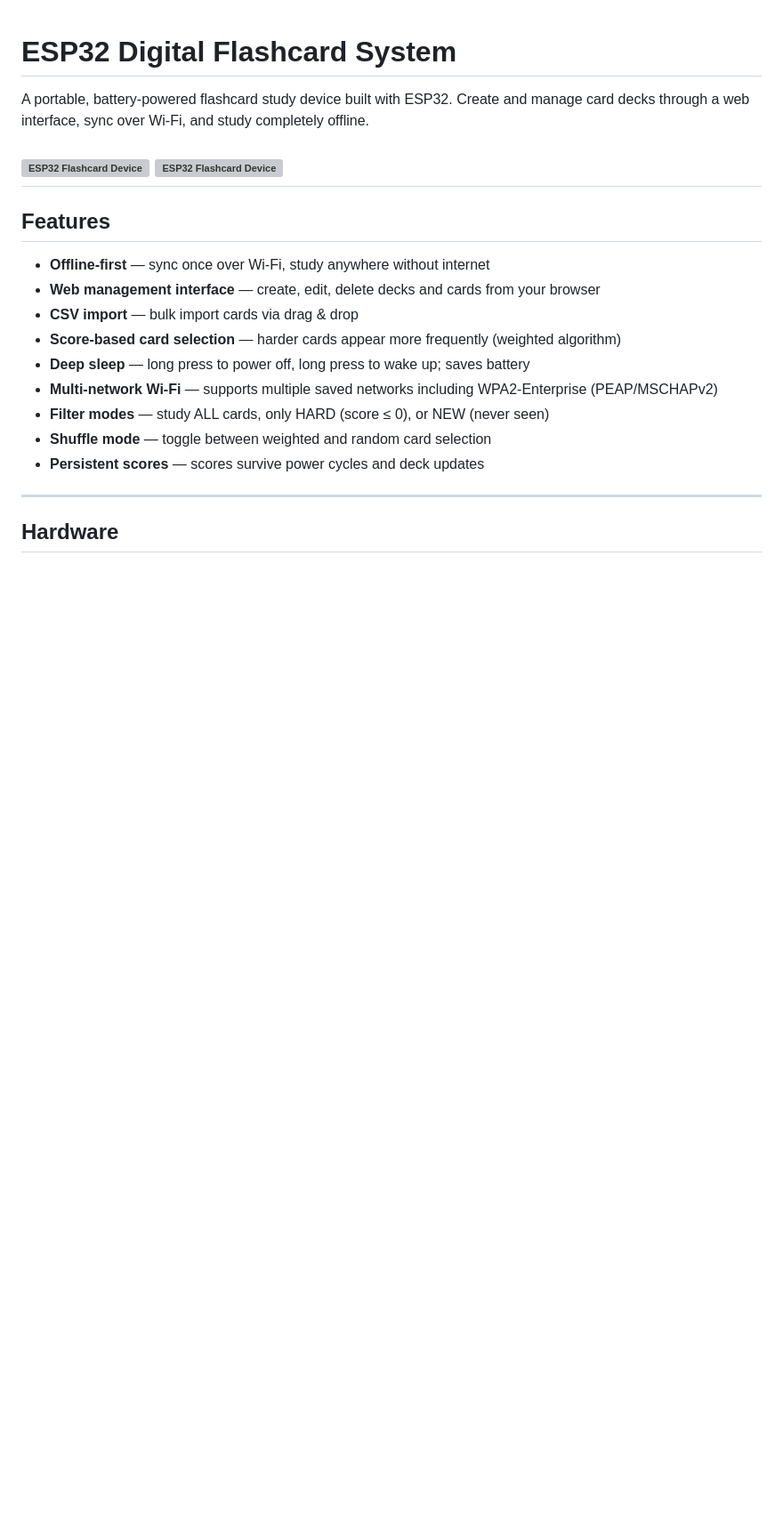
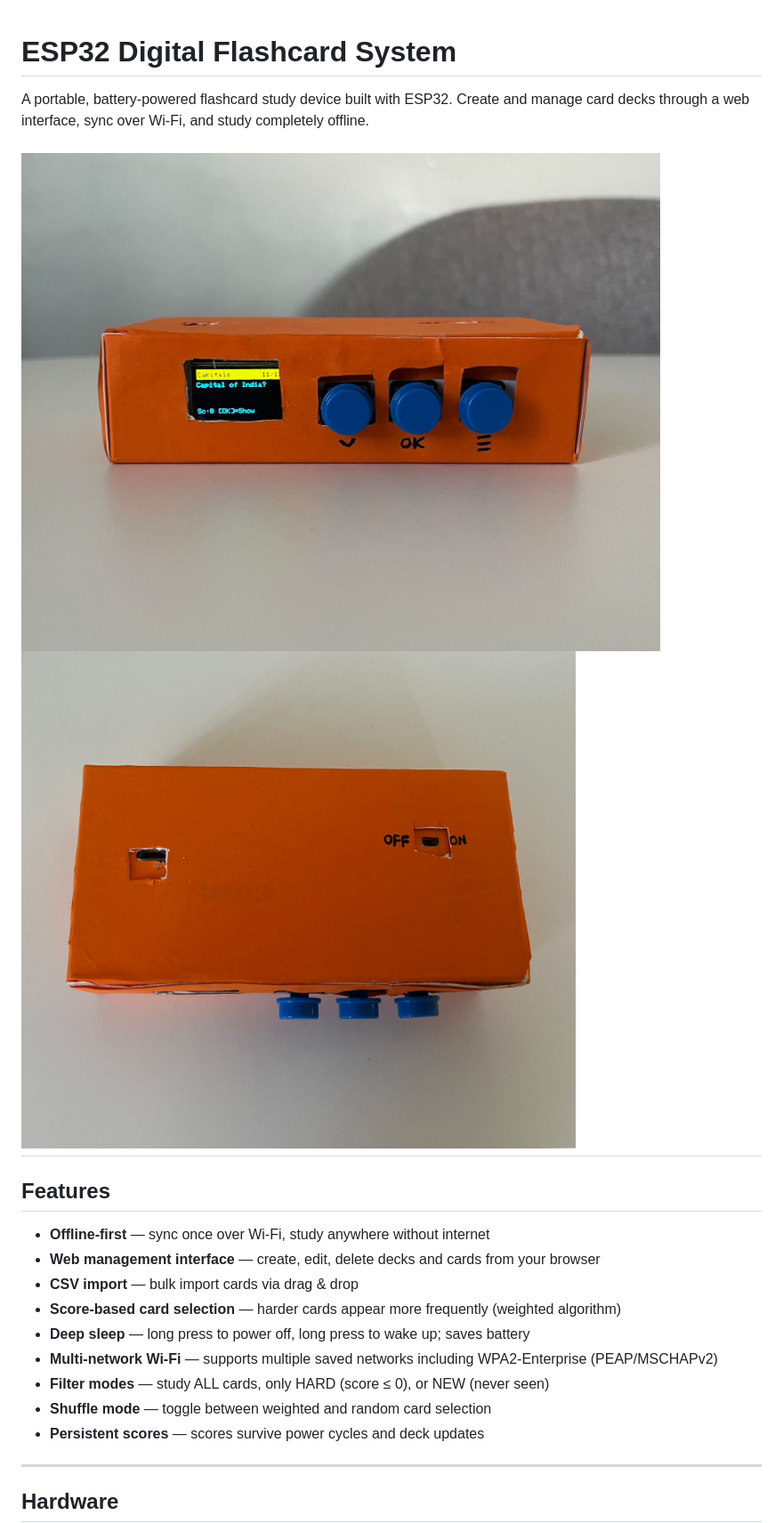
Before and after one commit to selinerginn/esp32-flashcard, a Markdown page: README.md, the part around the change. Shown at 89% size. Drawn GitHub-style; blank space fills up the shorter version; grey boxes are pictures that could not be loaded.

```diff
--- a/README.md
+++ b/README.md
@@ -2,8 +2,8 @@
 
 A portable, battery-powered flashcard study device built with ESP32. Create and manage card decks through a web interface, sync over Wi-Fi, and study completely offline.
 
-![ESP32 Flashcard Device](docs/device-front.jpg)
-![ESP32 Flashcard Device](docs/device-side.jpg)
+![ESP32 Flashcard Device Front](docs/device-front.jpeg)
+![ESP32 Flashcard Device Side](docs/device-side.jpeg)
 ---
 
 ## Features
```
